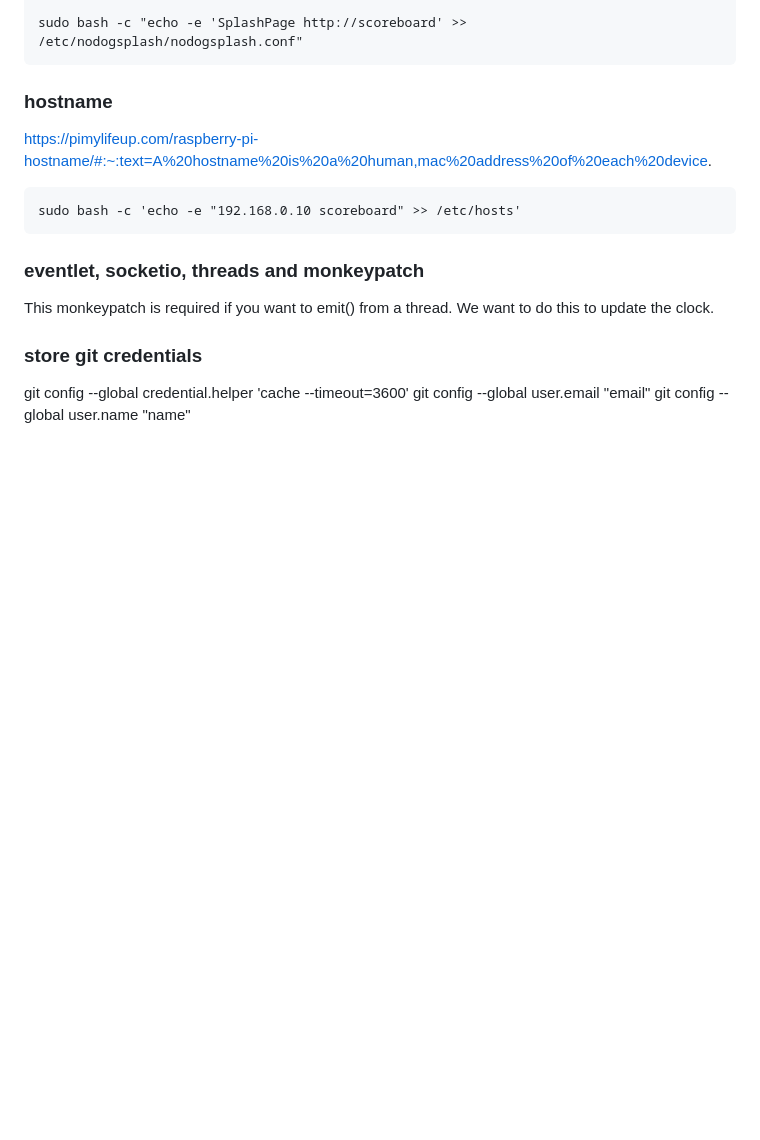
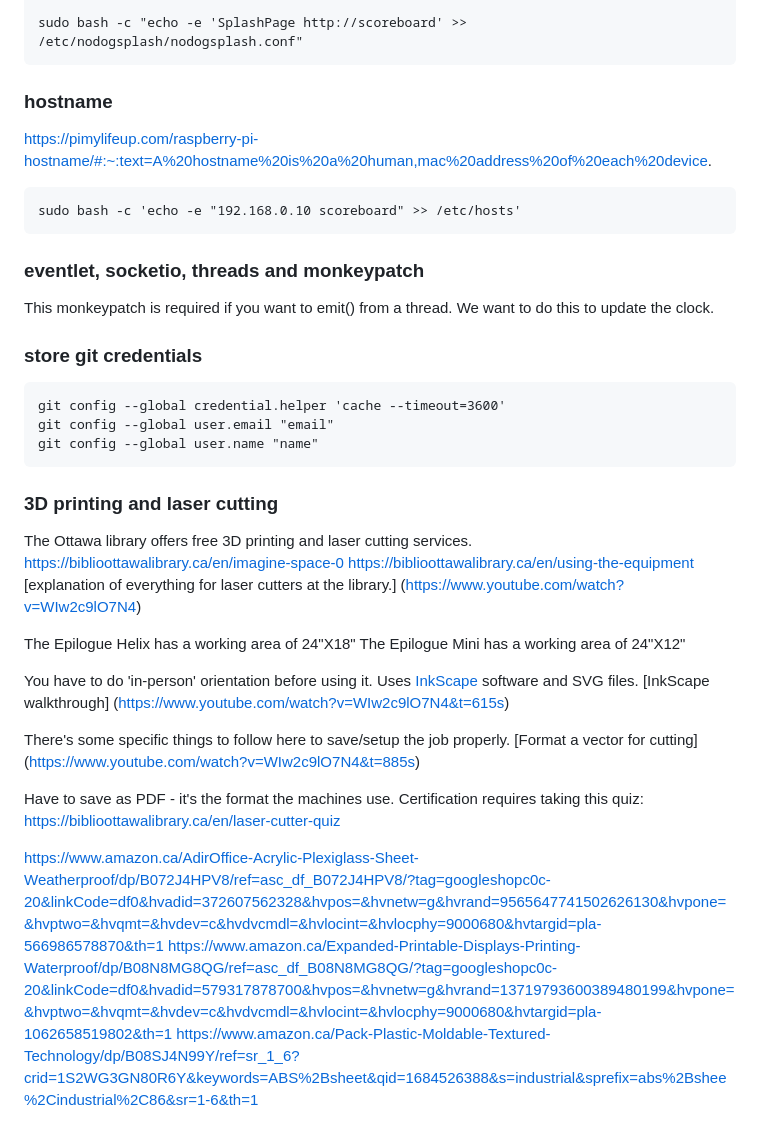
Before and after one commit to roocell/scoreboard, a Markdown page: README.md, the part around the change. Drawn GitHub-style; blank space fills up the shorter version.

````diff
--- a/README.md
+++ b/README.md
@@ -234,6 +234,31 @@ This monkeypatch is required if you want to emit() from a thread.
 We want to do this to update the clock.
 
 ### store git credentials
+```
 git config --global credential.helper 'cache --timeout=3600'
 git config --global user.email "email"
 git config --global user.name "name"
+```
+
+### 3D printing and laser cutting
+The Ottawa library offers free 3D printing and laser cutting services.
+https://biblioottawalibrary.ca/en/imagine-space-0
+https://biblioottawalibrary.ca/en/using-the-equipment
+[explanation of everything for laser cutters at the library.] (https://www.youtube.com/watch?v=WIw2c9lO7N4)
+
+The Epilogue Helix has a working area of 24"X18"
+The Epilogue Mini has a working area of 24"X12"
+
+You have to do 'in-person' orientation before using it.
+Uses [InkScape](https://inkscape.org/) software and SVG files.
+[InkScape walkthrough] (https://www.youtube.com/watch?v=WIw2c9lO7N4&t=615s)
+
+There's some specific things to follow here to save/setup the job properly.
+[Format a vector for cutting] (https://www.youtube.com/watch?v=WIw2c9lO7N4&t=885s)
+
+Have to save as PDF - it's the format the machines use.
+Certification requires taking this quiz: https://biblioottawalibrary.ca/en/laser-cutter-quiz
+
+https://www.amazon.ca/AdirOffice-Acrylic-Plexiglass-Sheet-Weatherproof/dp/B072J4HPV8/ref=asc_df_B072J4HPV8/?tag=googleshopc0c-20&linkCode=df0&hvadid=372607562328&hvpos=&hvnetw=g&hvrand=9565647741502626130&hvpone=&hvptwo=&hvqmt=&hvdev=c&hvdvcmdl=&hvlocint=&hvlocphy=9000680&hvtargid=pla-566986578870&th=1
+https://www.amazon.ca/Expanded-Printable-Displays-Printing-Waterproof/dp/B08N8MG8QG/ref=asc_df_B08N8MG8QG/?tag=googleshopc0c-20&linkCode=df0&hvadid=579317878700&hvpos=&hvnetw=g&hvrand=13719793600389480199&hvpone=&hvptwo=&hvqmt=&hvdev=c&hvdvcmdl=&hvlocint=&hvlocphy=9000680&hvtargid=pla-1062658519802&th=1
+https://www.amazon.ca/Pack-Plastic-Moldable-Textured-Technology/dp/B08SJ4N99Y/ref=sr_1_6?crid=1S2WG3GN80R6Y&keywords=ABS%2Bsheet&qid=1684526388&s=industrial&sprefix=abs%2Bshee%2Cindustrial%2C86&sr=1-6&th=1
````
